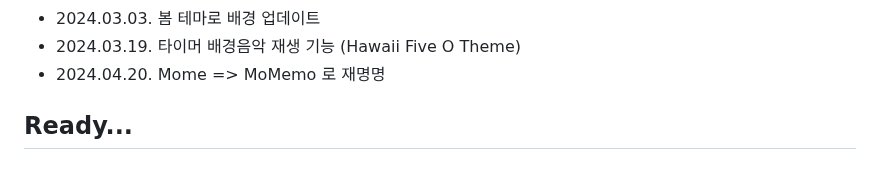
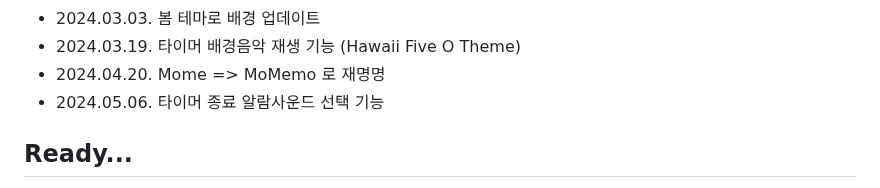
Before and after one commit to mcnorton/mome, a Markdown page: README.md, the part around the change. Rendered like a GitHub page.

```diff
--- a/README.md
+++ b/README.md
@@ -58,6 +58,7 @@
 * 2024.03.03. 봄 테마로 배경 업데이트
 * 2024.03.19. 타이머 배경음악 재생 기능 (Hawaii Five O Theme)
 * 2024.04.20. Mome => MoMemo 로 재명명
+* 2024.05.06. 타이머 종료 알람사운드 선택 기능
 
 ## Ready...
 * 자주가는 사이트 링크
```
